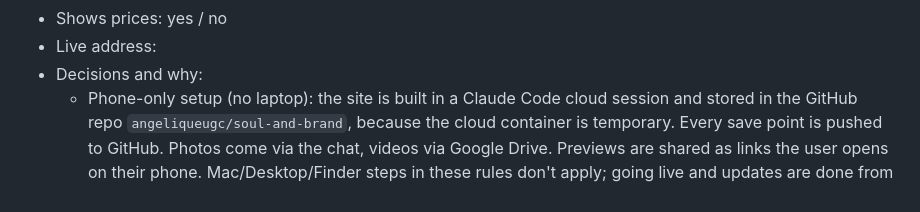
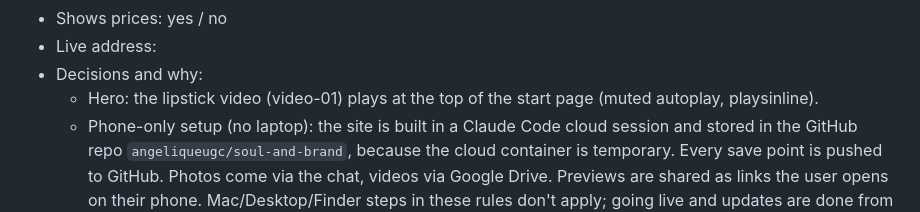
Before and after one commit to angeliqueugc/soul-and-brand, a Markdown page: CLAUDE.md, the part around the change. Drawn GitHub-style.

Commit message:
Save hero video decision
Co-Authored-By: Claude Opus 5.5 <noreply@anthropic.com>
Claude-Session: https://claude.ai/code/session_019RH9nLYV9UnvTHunYRBAfn

```diff
--- a/CLAUDE.md
+++ b/CLAUDE.md
@@ -174,4 +174,5 @@ Fill this in during the build and keep it up to date. Use it in every conversati
 - Shows prices: yes / no
 - Live address:
 - Decisions and why:
+  - Hero: the lipstick video (video-01) plays at the top of the start page (muted autoplay, playsinline).
   - Phone-only setup (no laptop): the site is built in a Claude Code cloud session and stored in the GitHub repo `angeliqueugc/soul-and-brand`, because the cloud container is temporary. Every save point is pushed to GitHub. Photos come via the chat, videos via Google Drive. Previews are shared as links the user opens on their phone. Mac/Desktop/Finder steps in these rules don't apply; going live and updates are done from the phone (e.g. Netlify connected to the GitHub repo).
```
